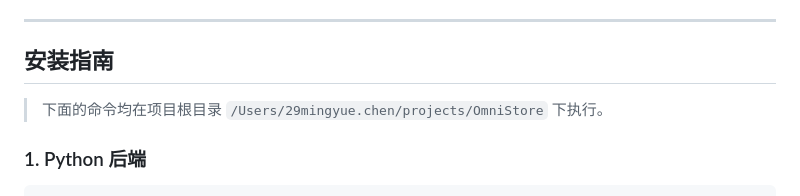
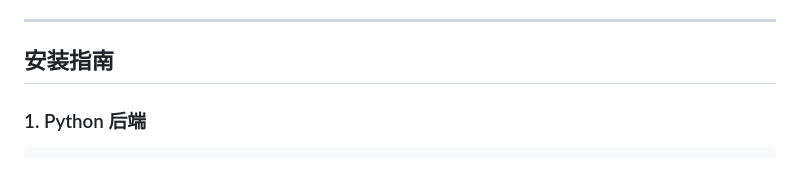
Before and after one commit to QwQdoge/OmniStore, a Markdown page: README.md, the part around the change. GitHub-like rendering; blank space fills up the shorter version.

Commit message:
Revise installation command section in README
Update installation instructions for clarity.

````diff
--- a/README.md
+++ b/README.md
@@ -18,7 +18,6 @@ OmniStore 是一个 **跨平台统一软件仓库搜索与管理工具**，支
 ---
 
 ## 安装指南
-> 下面的命令均在项目根目录 `/Users/29mingyue.chen/projects/OmniStore` 下执行。
 
 ### 1. Python 后端
 ```bash
````
